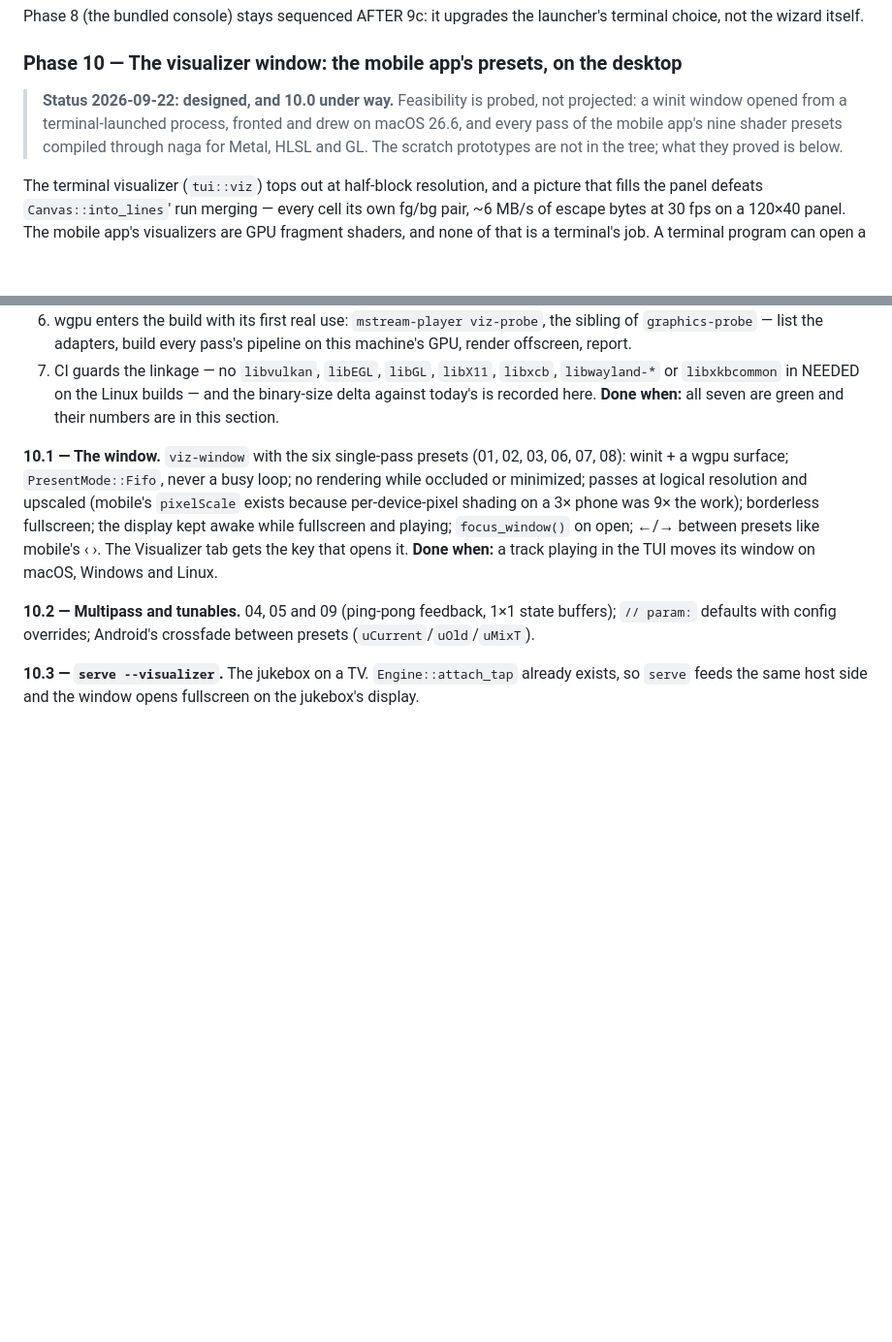
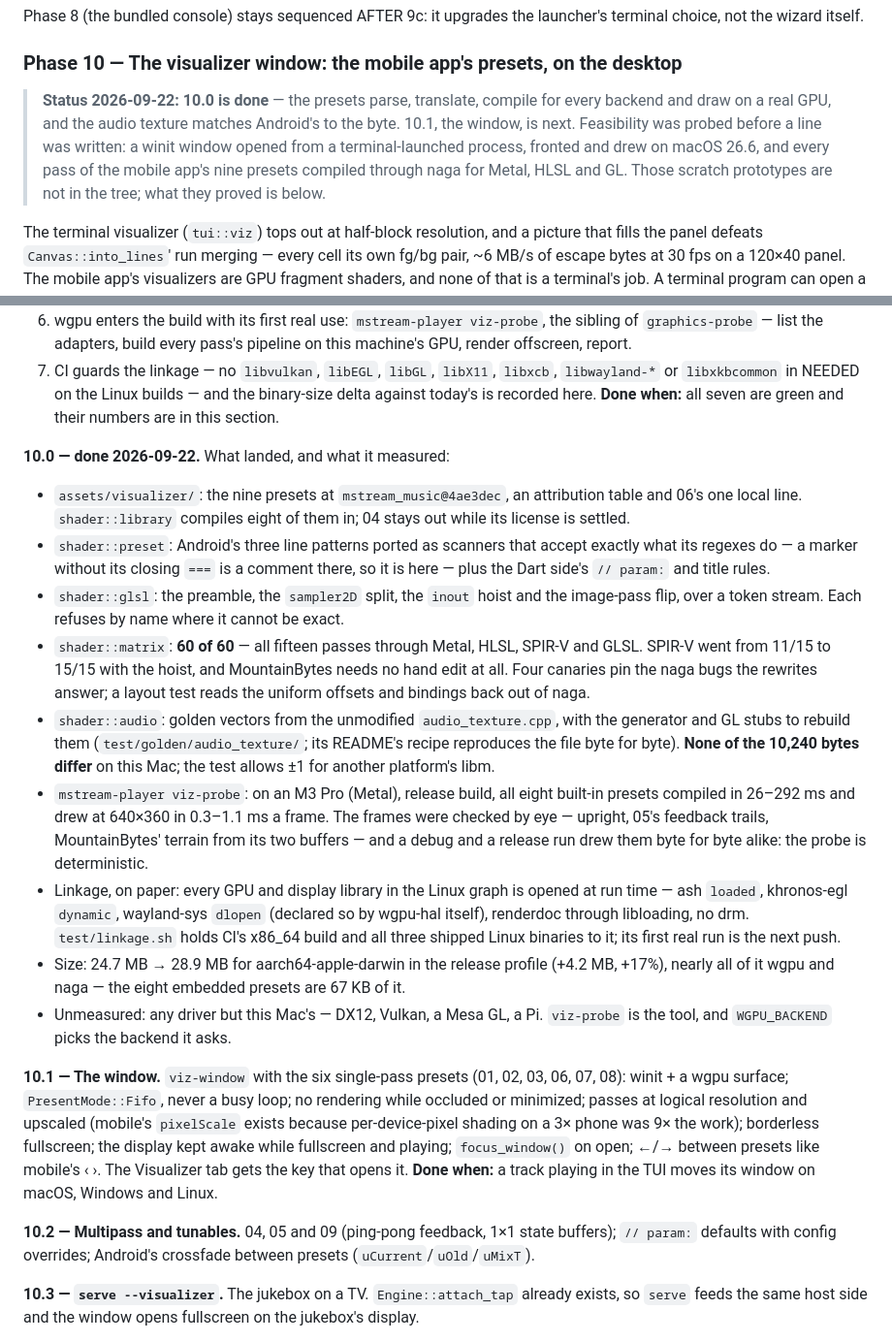
Before and after one commit to IrosTheBeggar/mstream-terminal-player, a Markdown page: PLAN.md, 2 parts joined by grey strips. Shown at 97% size. Drawn GitHub-style; blank space fills up the shorter version.

Commit message:
docs(plan): 10.0 is done — what it measured
The compile matrix at 60 of 60, the audio texture byte-identical to
Android's, all eight built-in presets drawing on an M3 Pro through
Metal, +4.2 MB, and the Linux linkage vouched for on paper and guarded
in CI. What is still unmeasured: any driver but this Mac's.

Co-Authored-By: Claude Opus 5.5 <noreply@anthropic.com>

```diff
--- a/PLAN.md
+++ b/PLAN.md
@@ -1541,10 +1541,12 @@ launcher's terminal choice, not the wizard itself.
 
 ### Phase 10 — The visualizer window: the mobile app's presets, on the desktop
 
-> **Status 2026-09-22: designed, and 10.0 under way.** Feasibility is probed, not projected:
-> a winit window opened from a terminal-launched process, fronted and drew on macOS 26.6,
-> and every pass of the mobile app's nine shader presets compiled through naga for Metal,
-> HLSL and GL. The scratch prototypes are not in the tree; what they proved is below.
+> **Status 2026-09-22: 10.0 is done** — the presets parse, translate, compile for every
+> backend and draw on a real GPU, and the audio texture matches Android's to the byte. 10.1,
+> the window, is next. Feasibility was probed before a line was written: a winit window
+> opened from a terminal-launched process, fronted and drew on macOS 26.6, and every pass of
+> the mobile app's nine presets compiled through naga for Metal, HLSL and GL. Those scratch
+> prototypes are not in the tree; what they proved is below.
 
 The terminal visualizer (`tui::viz`) tops out at half-block resolution, and a picture that
 fills the panel defeats `Canvas::into_lines`' run merging — every cell its own fg/bg pair,
@@ -1654,6 +1656,36 @@ by 2/Σw, a linear-domain EMA of 0.27, and a dB window of −69.7…−20.7 mapp
    `libwayland-*` or `libxkbcommon` in NEEDED on the Linux builds — and the binary-size delta
    against today's is recorded here.
 **Done when:** all seven are green and their numbers are in this section.
+
+**10.0 — done 2026-09-22.** What landed, and what it measured:
+- `assets/visualizer/`: the nine presets at `mstream_music@4ae3dec`, an attribution table and
+  06's one local line. `shader::library` compiles eight of them in; 04 stays out while its
+  license is settled.
+- `shader::preset`: Android's three line patterns ported as scanners that accept exactly what
+  its regexes do — a marker without its closing `===` is a comment there, so it is here — plus
+  the Dart side's `// param:` and title rules.
+- `shader::glsl`: the preamble, the `sampler2D` split, the `inout` hoist and the image-pass
+  flip, over a token stream. Each refuses by name where it cannot be exact.
+- `shader::matrix`: **60 of 60** — all fifteen passes through Metal, HLSL, SPIR-V and GLSL.
+  SPIR-V went from 11/15 to 15/15 with the hoist, and MountainBytes needs no hand edit at all.
+  Four canaries pin the naga bugs the rewrites answer; a layout test reads the uniform offsets
+  and bindings back out of naga.
+- `shader::audio`: golden vectors from the unmodified `audio_texture.cpp`, with the generator
+  and GL stubs to rebuild them (`test/golden/audio_texture/`; its README's recipe reproduces
+  the file byte for byte). **None of the 10,240 bytes differ** on this Mac; the test allows
+  ±1 for another platform's libm.
+- `mstream-player viz-probe`: on an M3 Pro (Metal), release build, all eight built-in presets
+  compiled in 26–292 ms and drew at 640×360 in 0.3–1.1 ms a frame. The frames were checked by
+  eye — upright, 05's feedback trails, MountainBytes' terrain from its two buffers — and a
+  debug and a release run drew them byte for byte alike: the probe is deterministic.
+- Linkage, on paper: every GPU and display library in the Linux graph is opened at run time —
+  ash `loaded`, khronos-egl `dynamic`, wayland-sys `dlopen` (declared so by wgpu-hal itself),
+  renderdoc through libloading, no drm. `test/linkage.sh` holds CI's x86_64 build and all
+  three shipped Linux binaries to it; its first real run is the next push.
+- Size: 24.7 MB → 28.9 MB for aarch64-apple-darwin in the release profile (+4.2 MB, +17%),
+  nearly all of it wgpu and naga — the eight embedded presets are 67 KB of it.
+- Unmeasured: any driver but this Mac's — DX12, Vulkan, a Mesa GL, a Pi. `viz-probe` is the
+  tool, and `WGPU_BACKEND` picks the backend it asks.
 
 **10.1 — The window.** `viz-window` with the six single-pass presets (01, 02, 03, 06, 07, 08):
 winit + a wgpu surface; `PresentMode::Fifo`, never a busy loop; no rendering while occluded or
```
